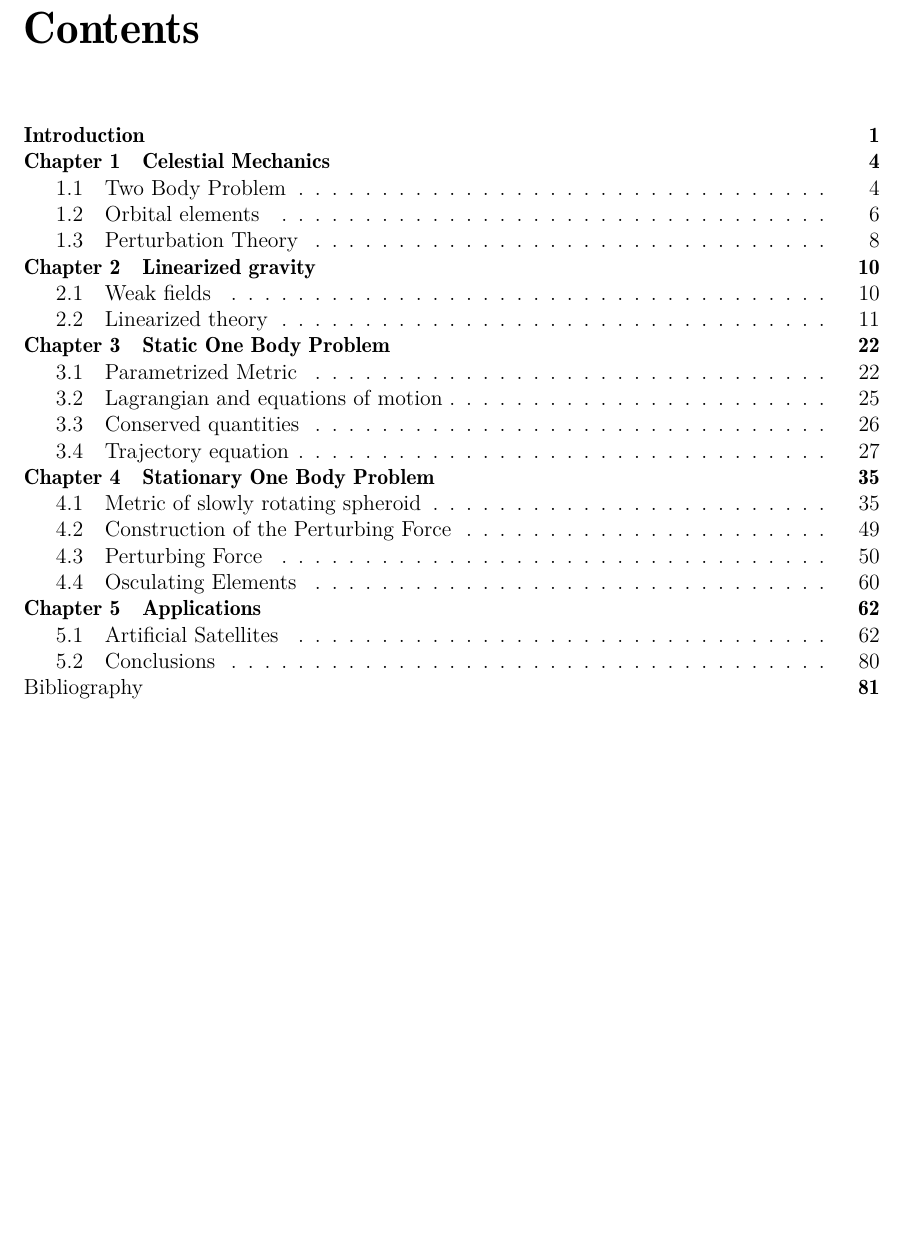
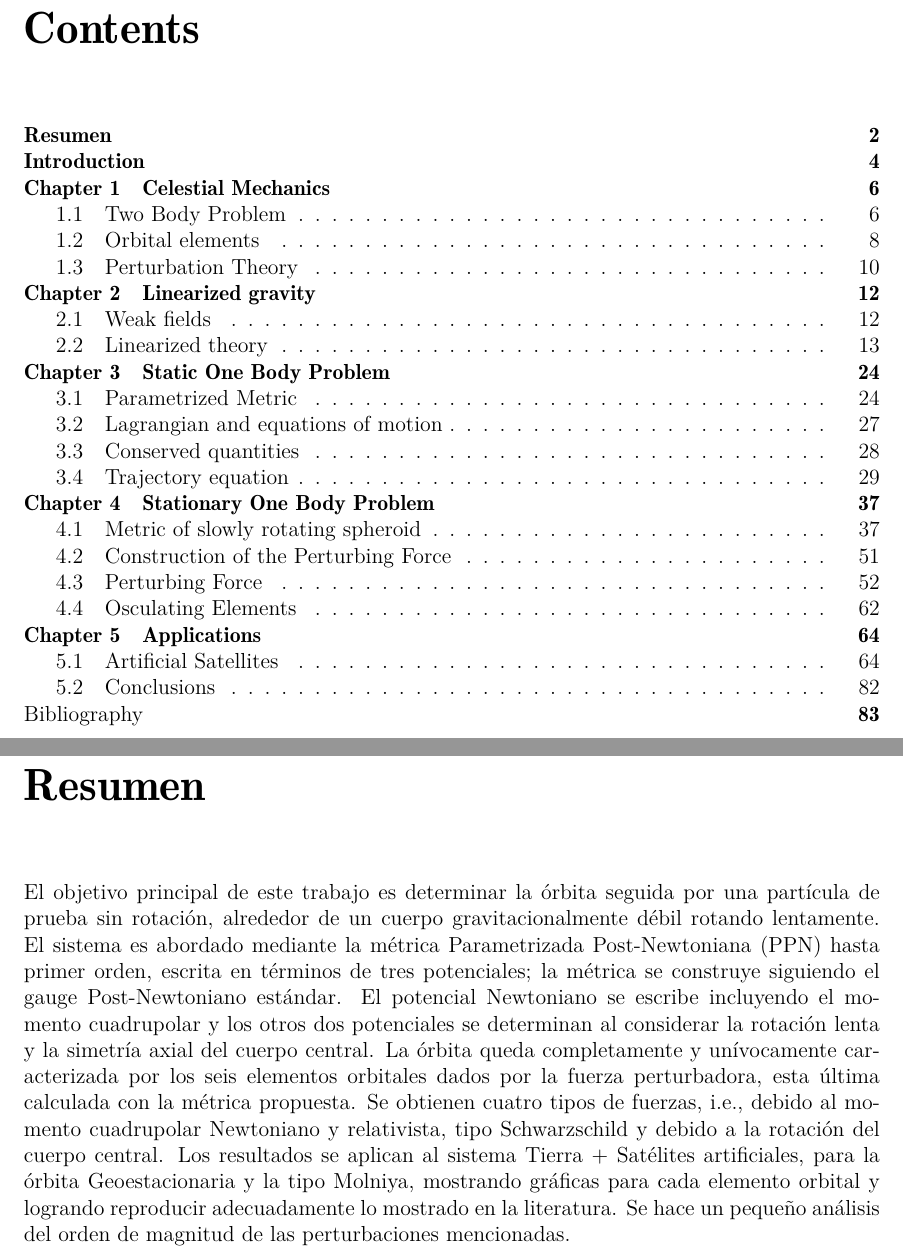
Before and after one commit to taceroc/PPN-Slowly-rotation, a LaTeX thesis (Tesis/thesis.tex, which reads Tesis/Capitulo0/chapter0.tex): part of page 2 of 83 before the commit and two parts of pages 2 and 3 of 85 after it, the two joined at a grey line, cut so that both start at the same text, the shorter picture padded with empty space. Compiled offline with pdfLaTeX.

Commit message:
agregar resumen en español e inglés

```diff
--- a/Tesis/Capitulo0/chapter0.tex
+++ b/Tesis/Capitulo0/chapter0.tex
@@ -0,0 +1,4 @@
+
+\chapter*{Resumen}
+\addcontentsline{toc}{chapter}{\textbf{Resumen}}
+El objetivo principal de este trabajo es determinar la órbita seguida por una partícula de prueba sin rotación, alrededor de un cuerpo gravitacionalmente débil rotando lentamente. El sistema es abordado mediante la métrica Parametrizada Post-Newtoniana (PPN) hasta primer orden, escrita en términos de tres potenciales; la métrica se construye siguiendo el gauge Post-Newtoniano estándar. El potencial Newtoniano se escribe incluyendo el momento cuadrupolar y los otros dos potenciales se determinan al considerar la rotación lenta y la simetría axial del cuerpo central. La órbita queda completamente y unívocamente caracterizada por los seis elementos orbitales dados por la fuerza perturbadora, esta última calculada con la métrica propuesta. Se obtienen cuatro tipos de fuerzas, i.e., debido al momento cuadrupolar Newtoniano y relativista, tipo Schwarzschild y debido a la rotación del cuerpo central. Los resultados se aplican al sistema Tierra + Satélites artificiales, para la órbita Geoestacionaria y la tipo Molniya, mostrando gráficas para cada elemento orbital y logrando reproducir adecuadamente lo mostrado en la literatura. Se hace un pequeño análisis del orden de magnitud de las perturbaciones mencionadas.
```
Also changed, not shown: Tesis/title.tex (+1 -1 lines), Tesis/thesis.pdf, Tesis/Capitulo0/chapter0.tex (7 more changed lines), 5 other files.
